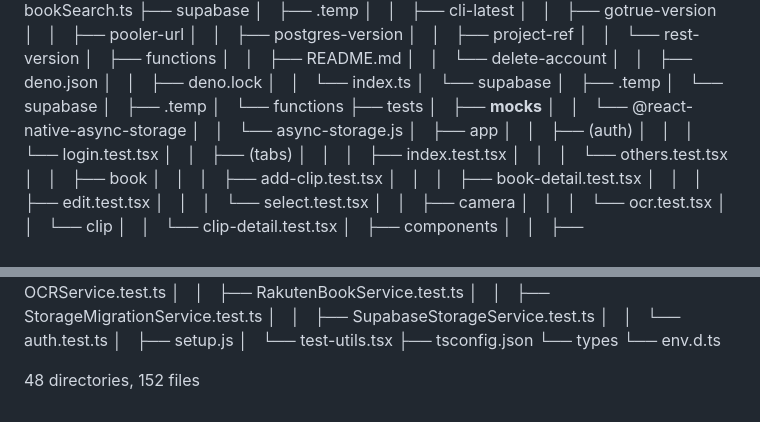
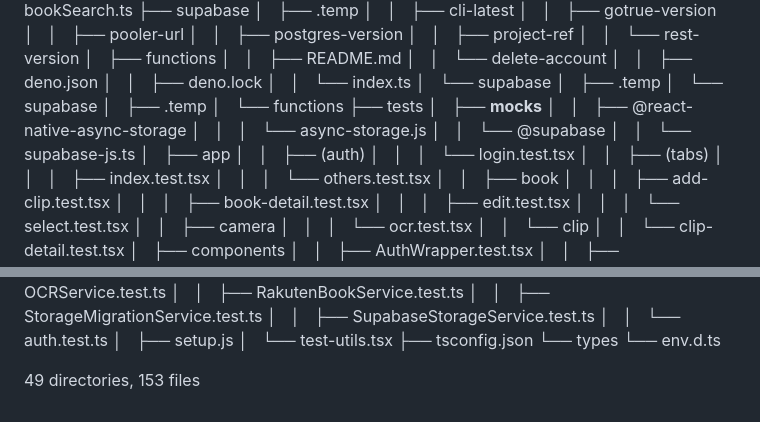
Before and after one commit to yukinakai/book-clip-app, a Markdown page: docs/DIRECTORY.md, 2 parts joined by grey strips. Rendered like a GitHub page.

Commit message:
autoupdate: .cursorignore and directory structure docs

```diff
--- a/docs/DIRECTORY.md
+++ b/docs/DIRECTORY.md
@@ -145,8 +145,10 @@
 │           └── functions
 ├── tests
 │   ├── __mocks__
-│   │   └── @react-native-async-storage
-│   │       └── async-storage.js
+│   │   ├── @react-native-async-storage
+│   │   │   └── async-storage.js
+│   │   └── @supabase
+│   │       └── supabase-js.ts
 │   ├── app
 │   │   ├── (auth)
 │   │   │   └── login.test.tsx
@@ -199,4 +201,4 @@
 └── types
     └── env.d.ts
 
-48 directories, 152 files
+49 directories, 153 files
```
